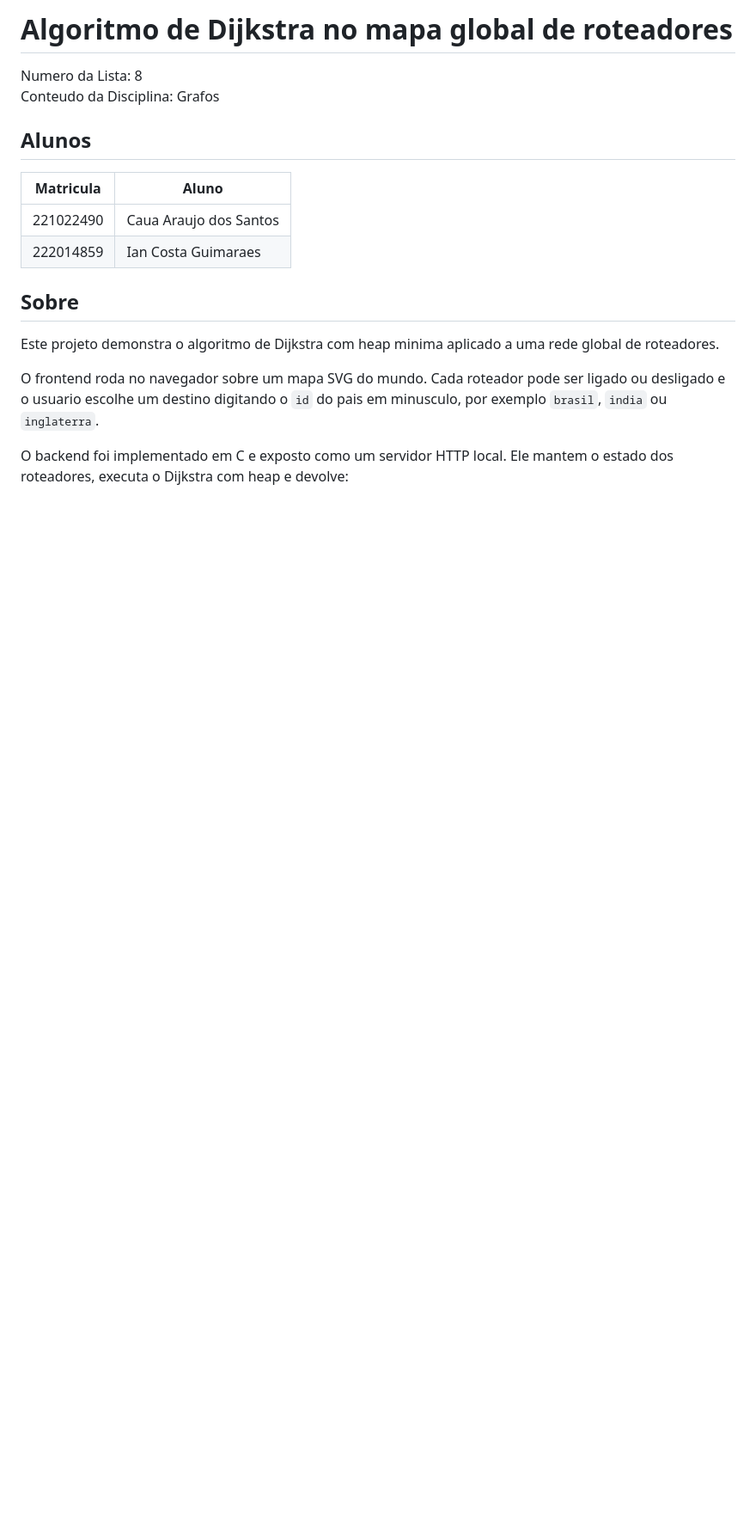
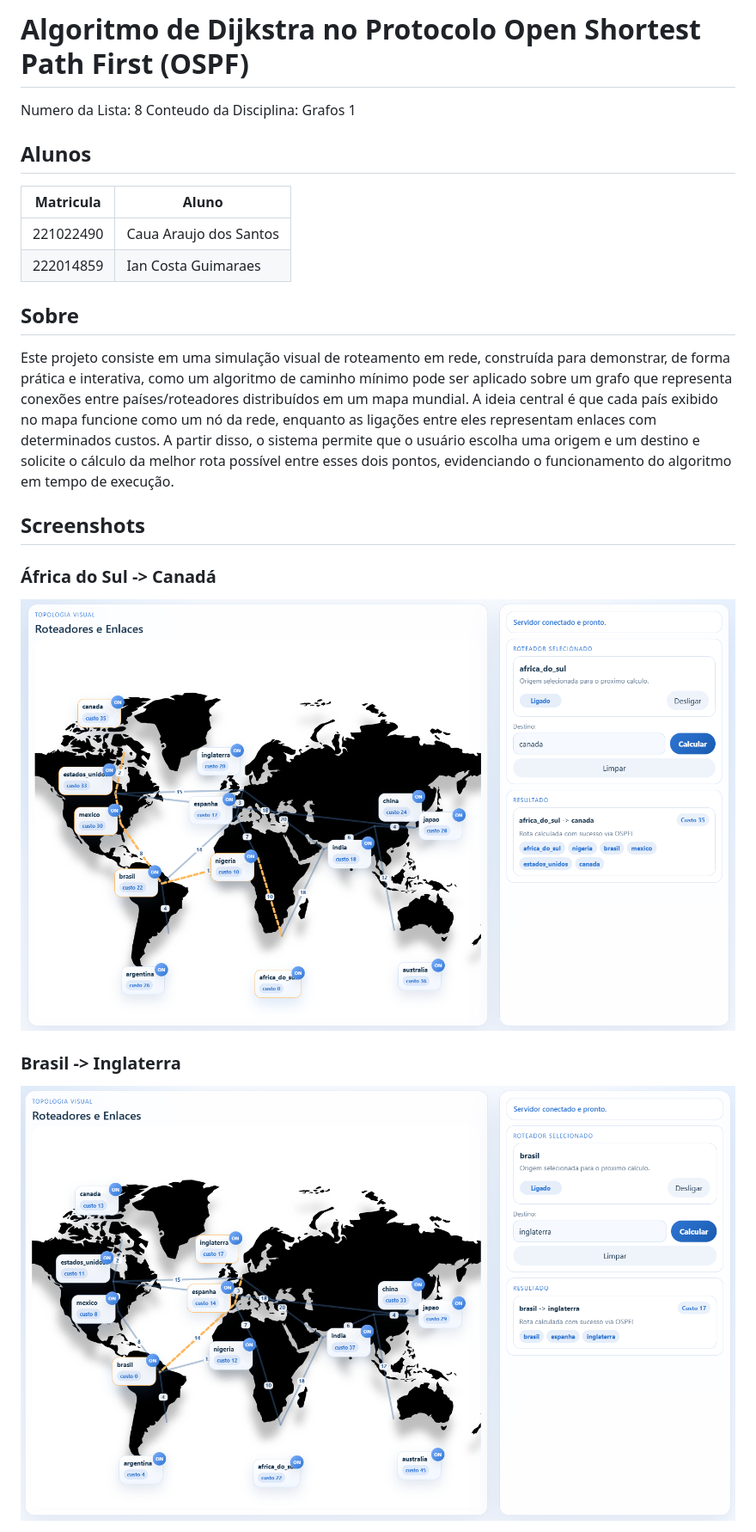
Before and after one commit to projeto-de-algoritmos-2026/G8_Grafos_PA-26.1, a Markdown page: README.md, the part around the change printed below. Shown: that part at 86% size. GitHub-like rendering; pictures changed too: img/exemplo1.png (added), img/exemplo2.png (added); blank space fills up the shorter version.

```diff
--- a/README.md
+++ b/README.md
@@ -1,7 +1,7 @@
-# Algoritmo de Dijkstra no mapa global de roteadores
+# Algoritmo de Dijkstra no Protocolo Open Shortest Path First (OSPF)
 
 Numero da Lista: 8
-Conteudo da Disciplina: Grafos
+Conteudo da Disciplina: Grafos 1
 
 ## Alunos
 | Matricula | Aluno |
@@ -10,9 +10,12 @@ Conteudo da Disciplina: Grafos
 | 222014859 | Ian Costa Guimaraes |
 
 ## Sobre
-Este projeto demonstra o algoritmo de Dijkstra com heap minima aplicado a uma rede global de roteadores.
+Este projeto consiste em uma simulação visual de roteamento em rede, construída para demonstrar, de forma prática e interativa, como um algoritmo de caminho mínimo pode ser aplicado sobre um grafo que representa conexões entre países/roteadores distribuídos em um mapa mundial. A ideia central é que cada país exibido no mapa funcione como um nó da rede, enquanto as ligações entre eles representam enlaces com determinados custos. A partir disso, o sistema permite que o usuário escolha uma origem e um destino e solicite o cálculo da melhor rota possível entre esses dois pontos, evidenciando o funcionamento do algoritmo em tempo de execução.
 
-O frontend roda no navegador sobre um mapa SVG do mundo. Cada roteador pode ser ligado ou desligado e o usuario escolhe um destino digitando o `id` do pais em minusculo, por exemplo `brasil`, `india` ou `inglaterra`.
+## Screenshots
+### África do Sul -> Canadá
+![Exemplo 1](./img/exemplo1.png)
 
-O backend foi implementado em C e exposto como um servidor HTTP local. Ele mantem o estado dos roteadores, executa o Dijkstra com heap e devolve:
+### Brasil -> Inglaterra
+![Exemplo 2](./img/exemplo2.png)
 
```
Also changed, not shown: other parts of README.md (+21 -47 lines), img/exemplo3.png (added), 6 other files.
